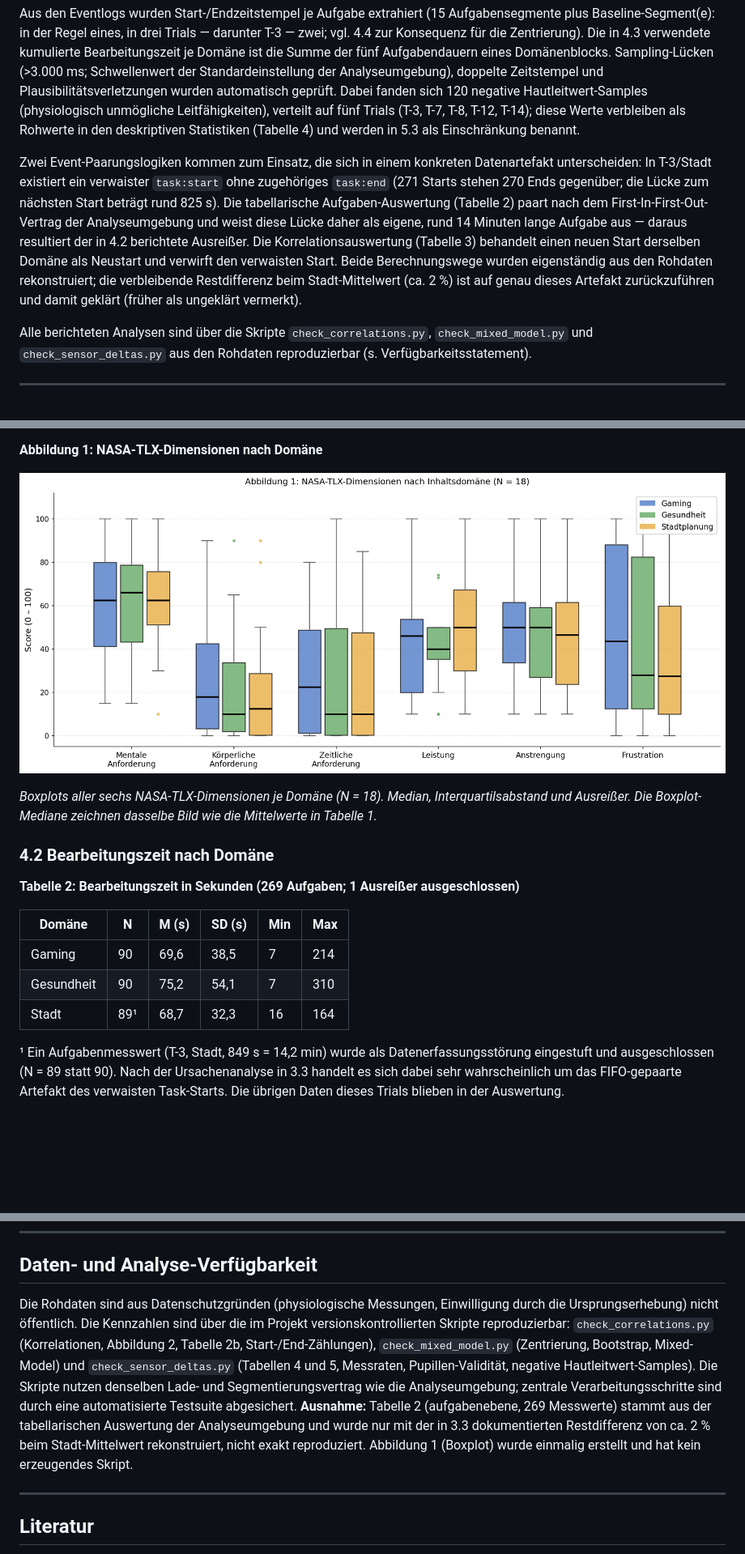
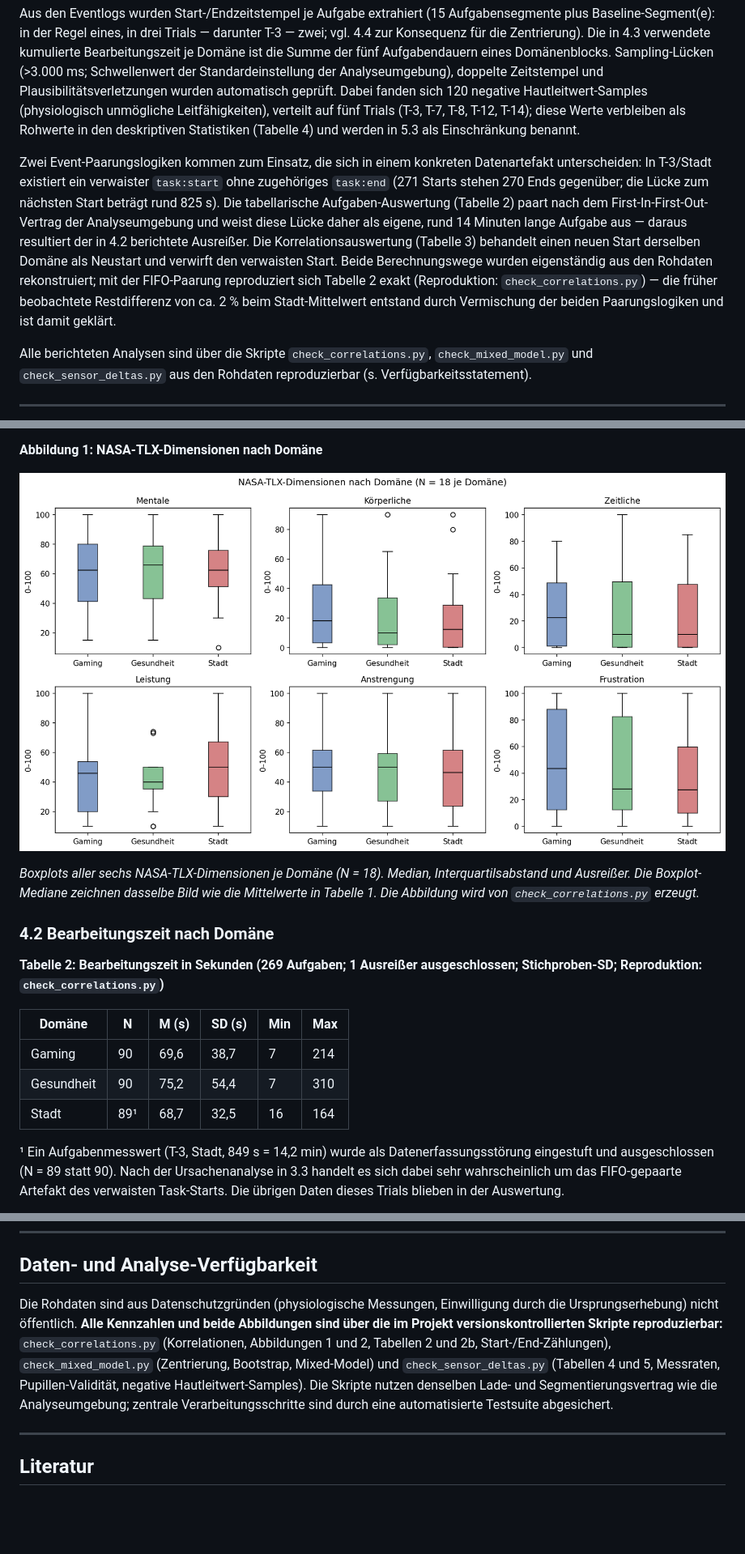
Before and after one commit to JonasKimmer/Master-Projekt, a Markdown page: paper_1_kognitive_last.md, 3 parts joined by grey strips. Shown at 81% size. Rendered like a GitHub page; pictures changed too: figures/paper1_abb1_tlx_boxplot.png; blank space fills up the shorter version.

```diff
--- a/paper_1_kognitive_last.md
+++ b/paper_1_kognitive_last.md
@@ -76,7 +76,7 @@ Der NASA-TLX (Raw-Version) wurde nach jedem Domänenblock erhoben (54 Datensätz
 
 Aus den Eventlogs wurden Start-/Endzeitstempel je Aufgabe extrahiert (15 Aufgabensegmente plus Baseline-Segment(e): in der Regel eines, in drei Trials — darunter T-3 — zwei; vgl. 4.4 zur Konsequenz für die Zentrierung). Die in 4.3 verwendete kumulierte Bearbeitungszeit je Domäne ist die Summe der fünf Aufgabendauern eines Domänenblocks. Sampling-Lücken (>3.000 ms; Schwellenwert der Standardeinstellung der Analyseumgebung), doppelte Zeitstempel und Plausibilitätsverletzungen wurden automatisch geprüft. Dabei fanden sich 120 negative Hautleitwert-Samples (physiologisch unmögliche Leitfähigkeiten), verteilt auf fünf Trials (T-3, T-7, T-8, T-12, T-14); diese Werte verbleiben als Rohwerte in den deskriptiven Statistiken (Tabelle 4) und werden in 5.3 als Einschränkung benannt.
 
-Zwei Event-Paarungslogiken kommen zum Einsatz, die sich in einem konkreten Datenartefakt unterscheiden: In T-3/Stadt existiert ein verwaister `task:start` ohne zugehöriges `task:end` (271 Starts stehen 270 Ends gegenüber; die Lücke zum nächsten Start beträgt rund 825 s). Die tabellarische Aufgaben-Auswertung (Tabelle 2) paart nach dem First-In-First-Out-Vertrag der Analyseumgebung und weist diese Lücke daher als eigene, rund 14 Minuten lange Aufgabe aus — daraus resultiert der in 4.2 berichtete Ausreißer. Die Korrelationsauswertung (Tabelle 3) behandelt einen neuen Start derselben Domäne als Neustart und verwirft den verwaisten Start. Beide Berechnungswege wurden eigenständig aus den Rohdaten rekonstruiert; die verbleibende Restdifferenz beim Stadt-Mittelwert (ca. 2 %) ist auf genau dieses Artefakt zurückzuführen und damit geklärt (früher als ungeklärt vermerkt).
+Zwei Event-Paarungslogiken kommen zum Einsatz, die sich in einem konkreten Datenartefakt unterscheiden: In T-3/Stadt existiert ein verwaister `task:start` ohne zugehöriges `task:end` (271 Starts stehen 270 Ends gegenüber; die Lücke zum nächsten Start beträgt rund 825 s). Die tabellarische Aufgaben-Auswertung (Tabelle 2) paart nach dem First-In-First-Out-Vertrag der Analyseumgebung und weist diese Lücke daher als eigene, rund 14 Minuten lange Aufgabe aus — daraus resultiert der in 4.2 berichtete Ausreißer. Die Korrelationsauswertung (Tabelle 3) behandelt einen neuen Start derselben Domäne als Neustart und verwirft den verwaisten Start. Beide Berechnungswege wurden eigenständig aus den Rohdaten rekonstruiert; mit der FIFO-Paarung reproduziert sich Tabelle 2 exakt (Reproduktion: `check_correlations.py`) — die früher beobachtete Restdifferenz von ca. 2 % beim Stadt-Mittelwert entstand durch Vermischung der beiden Paarungslogiken und ist damit geklärt.
 
 Alle berichteten Analysen sind über die Skripte `check_correlations.py`, `check_mixed_model.py` und `check_sensor_deltas.py` aus den Rohdaten reproduzierbar (s. Verfügbarkeitsstatement).
 
@@ -105,17 +105,17 @@ Damit ist die erste Nebenfrage aus 1.2 beantwortet: **Gaming erzeugt die höchst
 
 ![Abbildung 1: NASA-TLX-Boxplot](figures/paper1_abb1_tlx_boxplot.png)
 
-*Boxplots aller sechs NASA-TLX-Dimensionen je Domäne (N = 18). Median, Interquartilsabstand und Ausreißer. Die Boxplot-Mediane zeichnen dasselbe Bild wie die Mittelwerte in Tabelle 1.*
+*Boxplots aller sechs NASA-TLX-Dimensionen je Domäne (N = 18). Median, Interquartilsabstand und Ausreißer. Die Boxplot-Mediane zeichnen dasselbe Bild wie die Mittelwerte in Tabelle 1. Die Abbildung wird von `check_correlations.py` erzeugt.*
 
 ### 4.2 Bearbeitungszeit nach Domäne
 
-**Tabelle 2: Bearbeitungszeit in Sekunden (269 Aufgaben; 1 Ausreißer ausgeschlossen)**
+**Tabelle 2: Bearbeitungszeit in Sekunden (269 Aufgaben; 1 Ausreißer ausgeschlossen; Stichproben-SD; Reproduktion: `check_correlations.py`)**
 
 | Domäne | N | M (s) | SD (s) | Min | Max |
 |---|---|---|---|---|---|
-| Gaming | 90 | 69,6 | 38,5 | 7 | 214 |
-| Gesundheit | 90 | 75,2 | 54,1 | 7 | 310 |
-| Stadt | 89¹ | 68,7 | 32,3 | 16 | 164 |
+| Gaming | 90 | 69,6 | 38,7 | 7 | 214 |
+| Gesundheit | 90 | 75,2 | 54,4 | 7 | 310 |
+| Stadt | 89¹ | 68,7 | 32,5 | 16 | 164 |
 
 ¹ Ein Aufgabenmesswert (T-3, Stadt, 849 s = 14,2 min) wurde als Datenerfassungsstörung eingestuft und ausgeschlossen (N = 89 statt 90). Nach der Ursachenanalyse in 3.3 handelt es sich dabei sehr wahrscheinlich um das FIFO-gepaarte Artefakt des verwaisten Task-Starts. Die übrigen Daten dieses Trials blieben in der Auswertung.
 
@@ -237,7 +237,7 @@ Für die Forschung folgt ein doppelter Bedarf: eine Replikation mit größerer,
 
 ## Daten- und Analyse-Verfügbarkeit
 
-Die Rohdaten sind aus Datenschutzgründen (physiologische Messungen, Einwilligung durch die Ursprungserhebung) nicht öffentlich. Die Kennzahlen sind über die im Projekt versionskontrollierten Skripte reproduzierbar: `check_correlations.py` (Korrelationen, Abbildung 2, Tabelle 2b, Start-/End-Zählungen), `check_mixed_model.py` (Zentrierung, Bootstrap, Mixed-Model) und `check_sensor_deltas.py` (Tabellen 4 und 5, Messraten, Pupillen-Validität, negative Hautleitwert-Samples). Die Skripte nutzen denselben Lade- und Segmentierungsvertrag wie die Analyseumgebung; zentrale Verarbeitungsschritte sind durch eine automatisierte Testsuite abgesichert. **Ausnahme:** Tabelle 2 (aufgabenebene, 269 Messwerte) stammt aus der tabellarischen Auswertung der Analyseumgebung und wurde nur mit der in 3.3 dokumentierten Restdifferenz von ca. 2 % beim Stadt-Mittelwert rekonstruiert, nicht exakt reproduziert. Abbildung 1 (Boxplot) wurde einmalig erstellt und hat kein erzeugendes Skript.
+Die Rohdaten sind aus Datenschutzgründen (physiologische Messungen, Einwilligung durch die Ursprungserhebung) nicht öffentlich. **Alle Kennzahlen und beide Abbildungen sind über die im Projekt versionskontrollierten Skripte reproduzierbar:** `check_correlations.py` (Korrelationen, Abbildungen 1 und 2, Tabellen 2 und 2b, Start-/End-Zählungen), `check_mixed_model.py` (Zentrierung, Bootstrap, Mixed-Model) und `check_sensor_deltas.py` (Tabellen 4 und 5, Messraten, Pupillen-Validität, negative Hautleitwert-Samples). Die Skripte nutzen denselben Lade- und Segmentierungsvertrag wie die Analyseumgebung; zentrale Verarbeitungsschritte sind durch eine automatisierte Testsuite abgesichert.
 
 ---
 
```
Also changed, not shown: app.md (deleted, +0 -192 lines), paper_2_webkomplexitaet.md (+5 -3 lines), figures/old/paper2_abb1_feature_distribution.png (deleted), figures/old/paper2_abb2_cluster_scatter.png (deleted), 3 other files.
